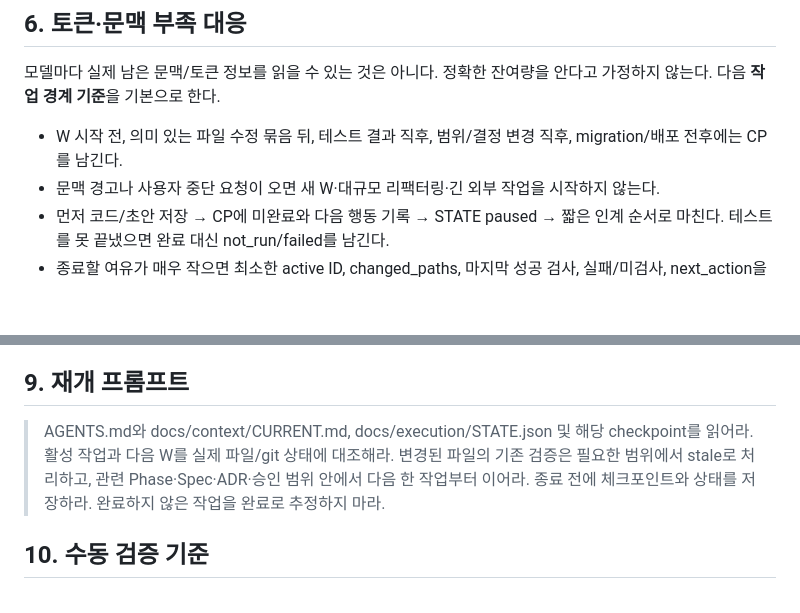
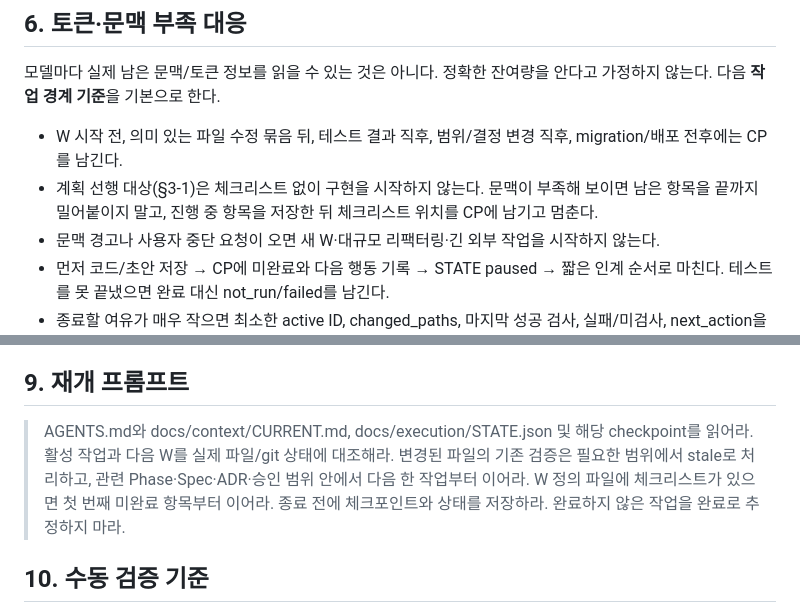
Before and after one commit to 8848man/Vencubator, a Markdown page: docs/execution/CHECKPOINT-PROTOCOL.md, 2 parts joined by grey strips. Rendered like a GitHub page; blank space fills up the shorter version.

```diff
--- a/docs/execution/CHECKPOINT-PROTOCOL.md
+++ b/docs/execution/CHECKPOINT-PROTOCOL.md
@@ -76,6 +105,7 @@ CP 게시(STATE 교체와 WORKLOG·CURRENT·HANDOFF 갱신) 직후 `node scripts
 모델마다 실제 남은 문맥/토큰 정보를 읽을 수 있는 것은 아니다. 정확한 잔여량을 안다고 가정하지 않는다. 다음 **작업 경계 기준**을 기본으로 한다.
 
 - W 시작 전, 의미 있는 파일 수정 묶음 뒤, 테스트 결과 직후, 범위/결정 변경 직후, migration/배포 전후에는 CP를 남긴다.
+- 계획 선행 대상(§3-1)은 체크리스트 없이 구현을 시작하지 않는다. 문맥이 부족해 보이면 남은 항목을 끝까지 밀어붙이지 말고, 진행 중 항목을 저장한 뒤 체크리스트 위치를 CP에 남기고 멈춘다.
 - 문맥 경고나 사용자 중단 요청이 오면 새 W·대규모 리팩터링·긴 외부 작업을 시작하지 않는다.
 - 먼저 코드/초안 저장 → CP에 미완료와 다음 행동 기록 → STATE paused → 짧은 인계 순서로 마친다. 테스트를 못 끝냈으면 완료 대신 not_run/failed를 남긴다.
 - 종료할 여유가 매우 작으면 최소한 active ID, changed_paths, 마지막 성공 검사, 실패/미검사, next_action을 새 CP에 먼저 저장한다. 미완성 정식 VAL은 다음 세션에서 보완한다.
@@ -101,7 +131,7 @@ CP 게시(STATE 교체와 WORKLOG·CURRENT·HANDOFF 갱신) 직후 `node scripts
 
 ## 9. 재개 프롬프트
 
-> AGENTS.md와 docs/context/CURRENT.md, docs/execution/STATE.json 및 해당 checkpoint를 읽어라. 활성 작업과 다음 W를 실제 파일/git 상태에 대조해라. 변경된 파일의 기존 검증은 필요한 범위에서 stale로 처리하고, 관련 Phase·Spec·ADR·승인 범위 안에서 다음 한 작업부터 이어라. 종료 전에 체크포인트와 상태를 저장하라. 완료하지 않은 작업을 완료로 추정하지 마라.
+> AGENTS.md와 docs/context/CURRENT.md, docs/execution/STATE.json 및 해당 checkpoint를 읽어라. 활성 작업과 다음 W를 실제 파일/git 상태에 대조해라. 변경된 파일의 기존 검증은 필요한 범위에서 stale로 처리하고, 관련 Phase·Spec·ADR·승인 범위 안에서 다음 한 작업부터 이어라. W 정의 파일에 체크리스트가 있으면 첫 번째 미완료 항목부터 이어라. 종료 전에 체크포인트와 상태를 저장하라. 완료하지 않은 작업을 완료로 추정하지 마라.
 
 ## 10. 수동 검증 기준
 
```
Also changed, not shown: other parts of docs/execution/CHECKPOINT-PROTOCOL.md (+30 -1 lines), 1 other file.
